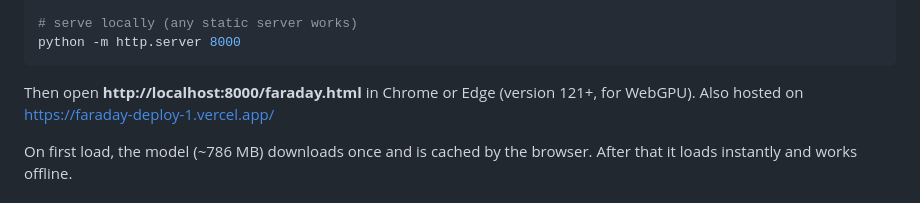
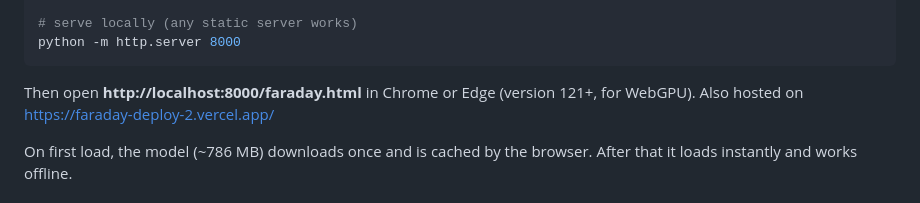
Before and after one commit to bonosa/faraday-on-device, a Markdown page: README.md, the part around the change. Rendered like a GitHub page.

````diff
--- a/README.md
+++ b/README.md
@@ -46,7 +46,7 @@ python -m http.server 8000
 ```
 
 Then open **http://localhost:8000/faraday.html** in Chrome or Edge (version 121+, for WebGPU).
-Also hosted on https://faraday-deploy-1.vercel.app/
+Also hosted on https://faraday-deploy-2.vercel.app/
 
 On first load, the model (~786 MB) downloads once and is cached by the browser. After that it loads instantly and works offline.
 
````
